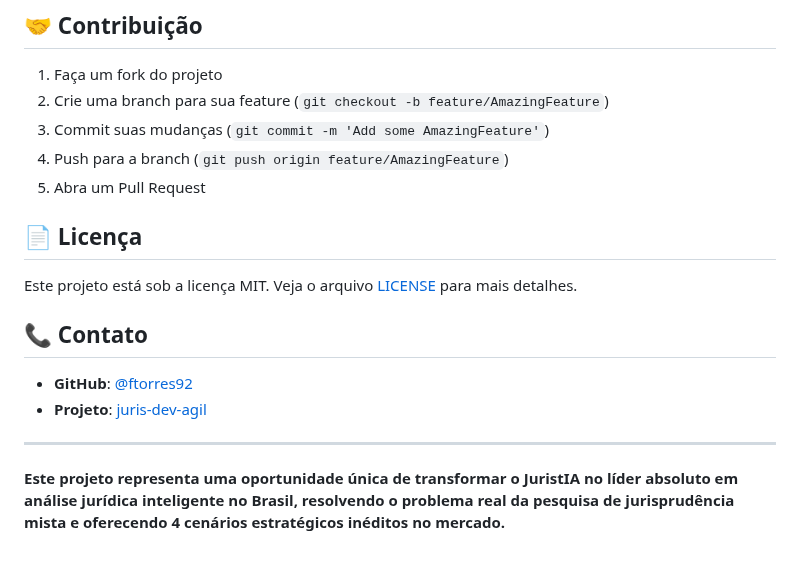
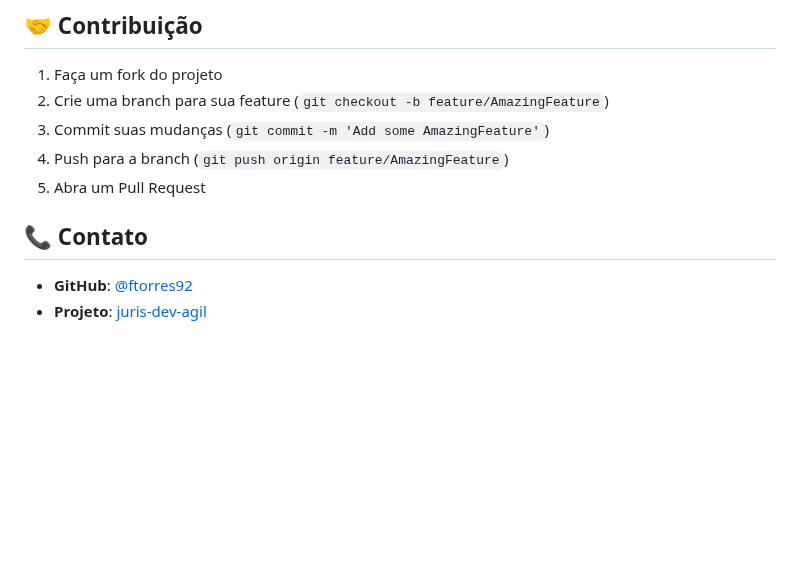
Before and after one commit to ftorres92/juris-dev-agil, a Markdown page: README.md, the part around one of its changes. Rendered like a GitHub page; blank space fills up the shorter version.

```diff
--- a/README.md
+++ b/README.md
@@ -192,15 +192,8 @@ python manage.py runserver
 4. Push para a branch (`git push origin feature/AmazingFeature`)
 5. Abra um Pull Request
 
-## 📄 **Licença**
-
-Este projeto está sob a licença MIT. Veja o arquivo [LICENSE](LICENSE) para mais detalhes.
 
 ## 📞 **Contato**
 
 - **GitHub**: [@ftorres92](https://github.com/ftorres92)
 - **Projeto**: [juris-dev-agil](https://github.com/ftorres92/juris-dev-agil)
-
----
-
-**Este projeto representa uma oportunidade única de transformar o JuristIA no líder absoluto em análise jurídica inteligente no Brasil, resolvendo o problema real da pesquisa de jurisprudência mista e oferecendo 4 cenários estratégicos inéditos no mercado.**
```
Also changed, not shown: other parts of README.md (+1 -1 lines).
